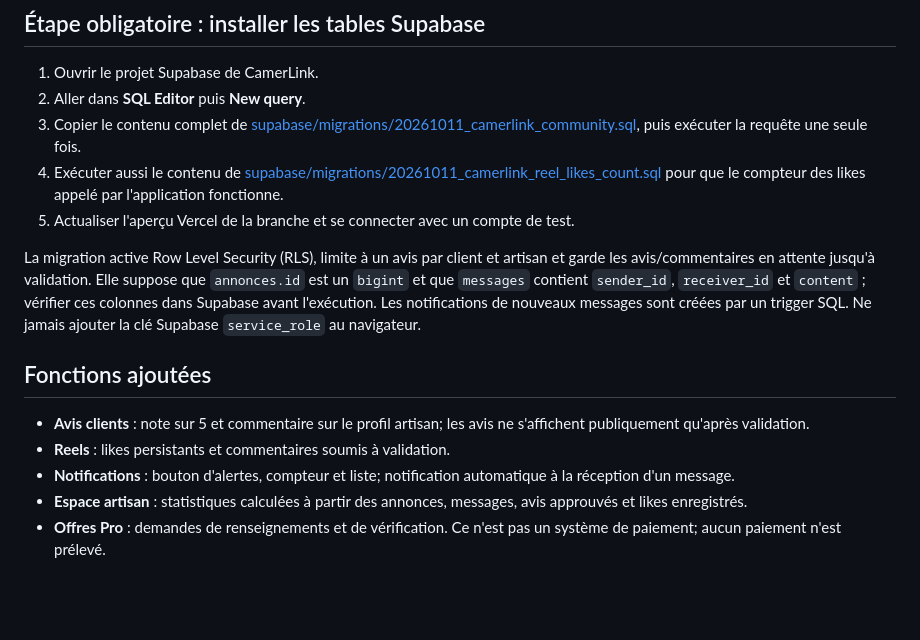
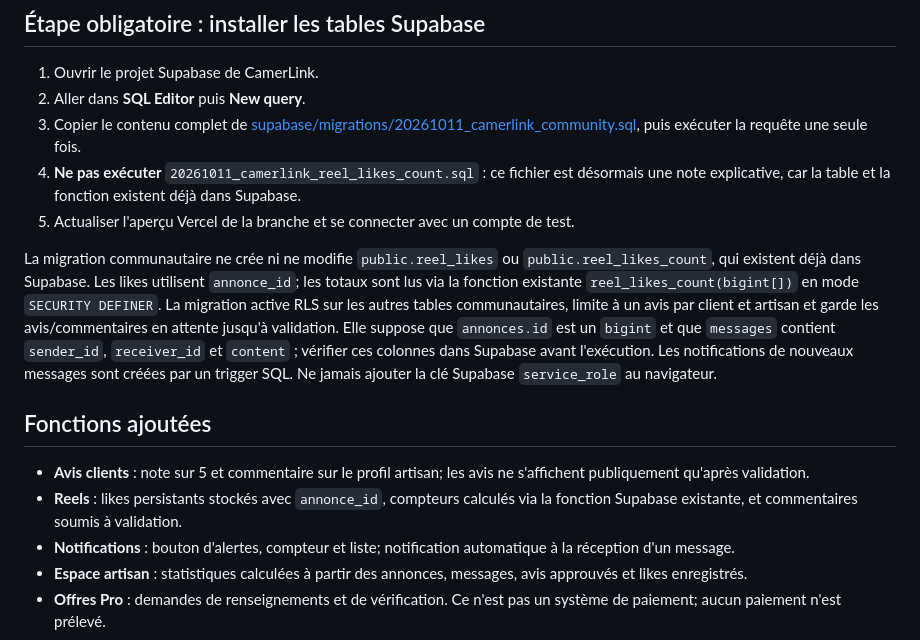
Before and after one commit to tchoyieric-hash/CamerLink, a Markdown page: CAMERLINK_COMMUNITY_SETUP.md, the part around the change. Drawn GitHub-style; blank space fills up the shorter version.

Commit message:
Correct community setup guide for existing Reel likes schema

```diff
--- a/CAMERLINK_COMMUNITY_SETUP.md
+++ b/CAMERLINK_COMMUNITY_SETUP.md
@@ -7,15 +7,15 @@ Cette évolution ajoute l'interface des avis, l'engagement des Reels, les notifi
 1. Ouvrir le projet Supabase de CamerLink.
 2. Aller dans **SQL Editor** puis **New query**.
 3. Copier le contenu complet de [supabase/migrations/20261011_camerlink_community.sql](supabase/migrations/20261011_camerlink_community.sql), puis exécuter la requête une seule fois.
-4. Exécuter aussi le contenu de [supabase/migrations/20261011_camerlink_reel_likes_count.sql](supabase/migrations/20261011_camerlink_reel_likes_count.sql) pour que le compteur des likes appelé par l'application fonctionne.
+4. **Ne pas exécuter** `20261011_camerlink_reel_likes_count.sql` : ce fichier est désormais une note explicative, car la table et la fonction existent déjà dans Supabase.
 5. Actualiser l'aperçu Vercel de la branche et se connecter avec un compte de test.
 
-La migration active Row Level Security (RLS), limite à un avis par client et artisan et garde les avis/commentaires en attente jusqu'à validation. Elle suppose que `annonces.id` est un `bigint` et que `messages` contient `sender_id`, `receiver_id` et `content` ; vérifier ces colonnes dans Supabase avant l'exécution. Les notifications de nouveaux messages sont créées par un trigger SQL. Ne jamais ajouter la clé Supabase `service_role` au navigateur.
+La migration communautaire ne crée ni ne modifie `public.reel_likes` ou `public.reel_likes_count`, qui existent déjà dans Supabase. Les likes utilisent `annonce_id`; les totaux sont lus via la fonction existante `reel_likes_count(bigint[])` en mode `SECURITY DEFINER`. La migration active RLS sur les autres tables communautaires, limite à un avis par client et artisan et garde les avis/commentaires en attente jusqu'à validation. Elle suppose que `annonces.id` est un `bigint` et que `messages` contient `sender_id`, `receiver_id` et `content` ; vérifier ces colonnes dans Supabase avant l'exécution. Les notifications de nouveaux messages sont créées par un trigger SQL. Ne jamais ajouter la clé Supabase `service_role` au navigateur.
 
 ## Fonctions ajoutées
 
 - **Avis clients** : note sur 5 et commentaire sur le profil artisan; les avis ne s'affichent publiquement qu'après validation.
-- **Reels** : likes persistants et commentaires soumis à validation.
+- **Reels** : likes persistants stockés avec `annonce_id`, compteurs calculés via la fonction Supabase existante, et commentaires soumis à validation.
 - **Notifications** : bouton d'alertes, compteur et liste; notification automatique à la réception d'un message.
 - **Espace artisan** : statistiques calculées à partir des annonces, messages, avis approuvés et likes enregistrés.
 - **Offres Pro** : demandes de renseignements et de vérification. Ce n'est pas un système de paiement; aucun paiement n'est prélevé.
```
